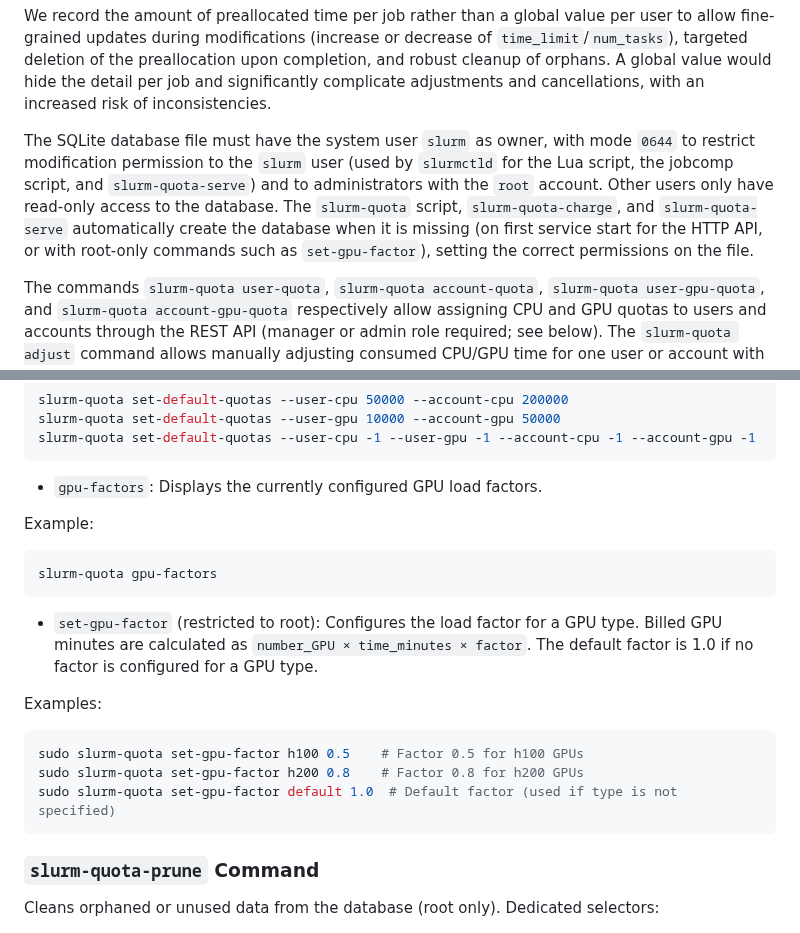
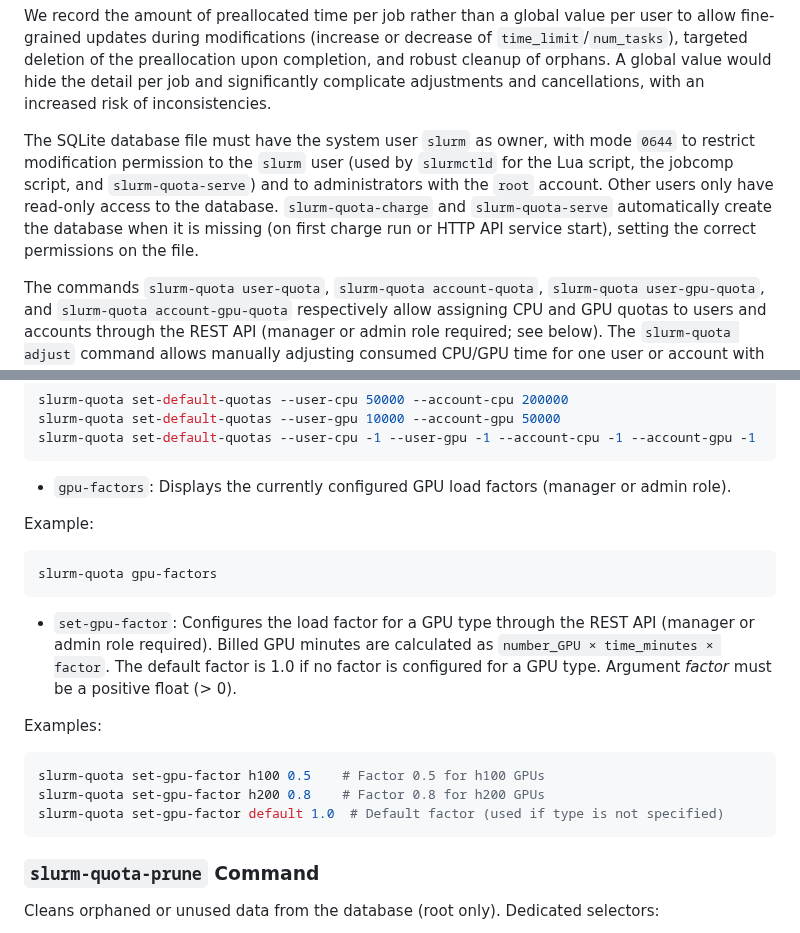
Before and after one commit to rackslab/slurm-quota, a Markdown page: README.md, 2 parts joined by grey strips. Drawn GitHub-style.

Commit message:
docs: update README.md with GPU factors in API

````diff
--- a/README.md
+++ b/README.md
@@ -41,7 +41,7 @@ In the SQLite database, there are 4 tables:
 
 We record the amount of preallocated time per job rather than a global value per user to allow fine-grained updates during modifications (increase or decrease of `time_limit`/`num_tasks`), targeted deletion of the preallocation upon completion, and robust cleanup of orphans. A global value would hide the detail per job and significantly complicate adjustments and cancellations, with an increased risk of inconsistencies.
 
-The SQLite database file must have the system user `slurm` as owner, with mode `0644` to restrict modification permission to the `slurm` user (used by `slurmctld` for the Lua script, the jobcomp script, and `slurm-quota-serve`) and to administrators with the `root` account. Other users only have read-only access to the database. The `slurm-quota` script, `slurm-quota-charge`, and `slurm-quota-serve` automatically create the database when it is missing (on first service start for the HTTP API, or with root-only commands such as `set-gpu-factor`), setting the correct permissions on the file.
+The SQLite database file must have the system user `slurm` as owner, with mode `0644` to restrict modification permission to the `slurm` user (used by `slurmctld` for the Lua script, the jobcomp script, and `slurm-quota-serve`) and to administrators with the `root` account. Other users only have read-only access to the database. `slurm-quota-charge` and `slurm-quota-serve` automatically create the database when it is missing (on first charge run or HTTP API service start), setting the correct permissions on the file.
 
 The commands `slurm-quota user-quota`, `slurm-quota account-quota`, `slurm-quota user-gpu-quota`, and `slurm-quota account-gpu-quota` respectively allow assigning CPU and GPU quotas to users and accounts through the REST API (manager or admin role required; see below).
 The `slurm-quota adjust` command allows manually adjusting consumed CPU/GPU time for one user or account with an explicitly signed delta through the REST API (manager or admin role required; see below).
@@ -603,7 +603,7 @@ slurm-quota set-default-quotas --user-gpu 10000 --account-gpu 50000
 slurm-quota set-default-quotas --user-cpu -1 --user-gpu -1 --account-cpu -1 --account-gpu -1
 ```
 
-- `gpu-factors`: Displays the currently configured GPU load factors.
+- `gpu-factors`: Displays the currently configured GPU load factors (manager or admin role).
 
 Example:
 
@@ -611,14 +611,14 @@ Example:
 slurm-quota gpu-factors
 ```
 
-- `set-gpu-factor` (restricted to root): Configures the load factor for a GPU type. Billed GPU minutes are calculated as `number_GPU × time_minutes × factor`. The default factor is 1.0 if no factor is configured for a GPU type.
+- `set-gpu-factor`: Configures the load factor for a GPU type through the REST API (manager or admin role required). Billed GPU minutes are calculated as `number_GPU × time_minutes × factor`. The default factor is 1.0 if no factor is configured for a GPU type. Argument _factor_ must be a positive float (> 0).
 
 Examples:
 
 ```bash
-sudo slurm-quota set-gpu-factor h100 0.5    # Factor 0.5 for h100 GPUs
-sudo slurm-quota set-gpu-factor h200 0.8    # Factor 0.8 for h200 GPUs
-sudo slurm-quota set-gpu-factor default 1.0  # Default factor (used if type is not specified)
+slurm-quota set-gpu-factor h100 0.5    # Factor 0.5 for h100 GPUs
+slurm-quota set-gpu-factor h200 0.8    # Factor 0.8 for h200 GPUs
+slurm-quota set-gpu-factor default 1.0  # Default factor (used if type is not specified)
 ```
 
 
````
Also changed, not shown: other parts of README.md (+1 -1 lines).
